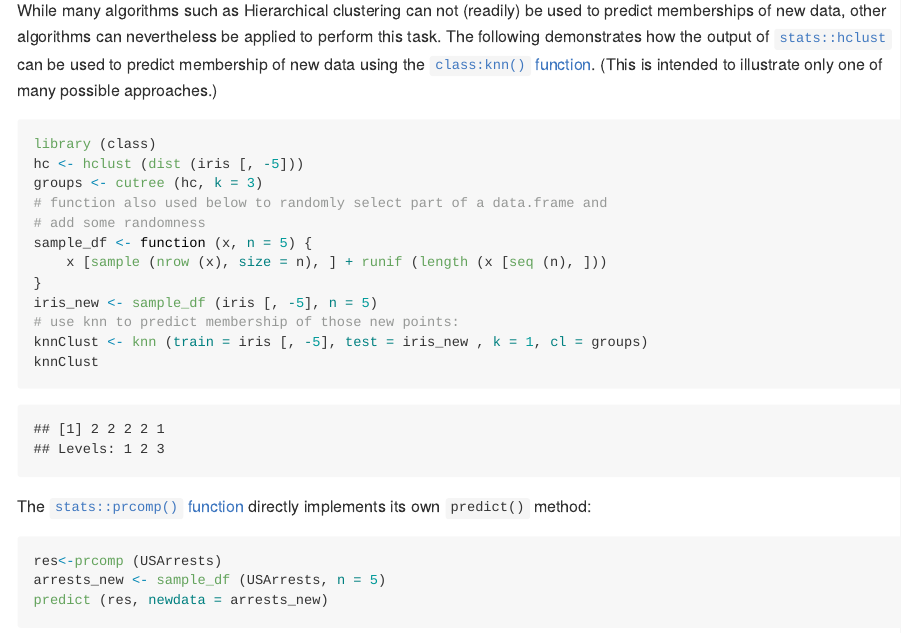
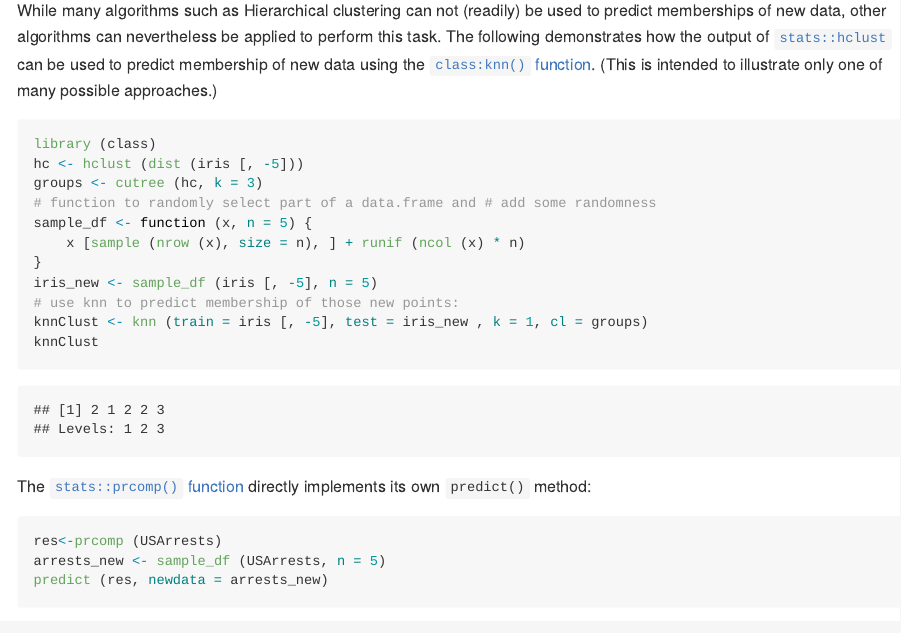
Before and after one commit to mpadge/hackmd-stat-software, an R Markdown document (unsupervised.Rmd): the page in a window 1100 px wide, from 3330 px down. The pictures show the output file unsupervised.md that the author committed with the source, drawn offline in the style of GitHub.

Commit message:
clean prediction demo code (again)

```diff
--- a/unsupervised.Rmd
+++ b/unsupervised.Rmd
@@ -154,10 +154,9 @@ function](https://stat.ethz.ch/R-manual/R-devel/library/class/html/knn.html).
 library (class)
 hc <- hclust (dist (iris [, -5]))
 groups <- cutree (hc, k = 3)
-# function also used below to randomly select part of a data.frame and
-# add some randomness
+# function to randomly select part of a data.frame and # add some randomness
 sample_df <- function (x, n = 5) {
-    x [sample (nrow (x), size = n), ] + runif (length (x [seq (n), ]))
+    x [sample (nrow (x), size = n), ] + runif (ncol (x) * n)
 }
 iris_new <- sample_df (iris [, -5], n = 5)
 # use knn to predict membership of those new points:
```
Also changed, not shown: unsupervised.md.
